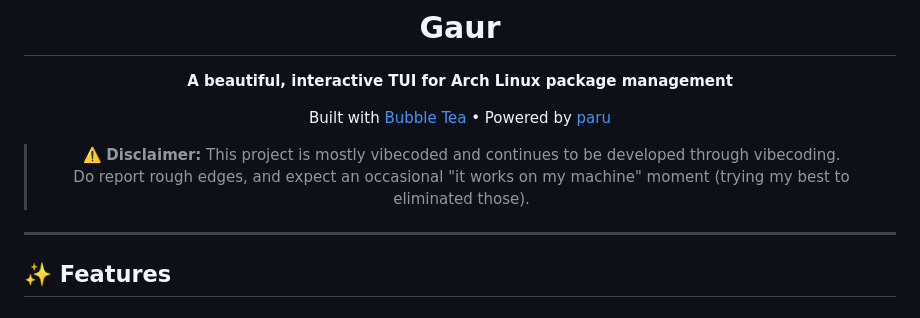
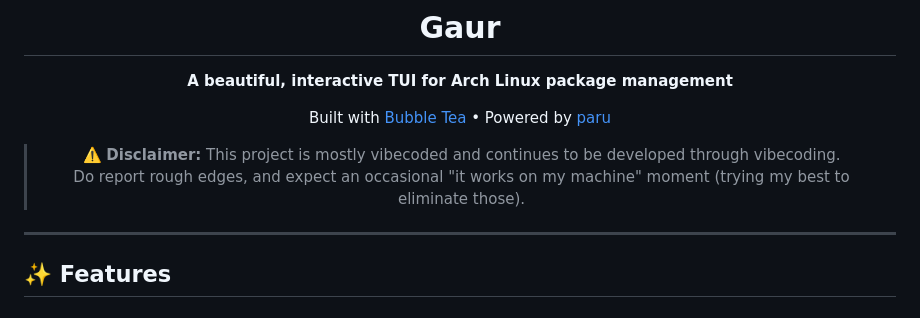
Before and after one commit to prbhtkumr/gaur, a Markdown page: README.md, the part around the change. Rendered like a GitHub page.

Commit message:
fixed typo

```diff
--- a/README.md
+++ b/README.md
@@ -9,7 +9,7 @@
 Built with [Bubble Tea](https://github.com/charmbracelet/bubbletea) • Powered by [paru](https://github.com/Morganamilo/paru)
 
 > ⚠️ **Disclaimer:** This project is mostly vibecoded and continues to be developed through vibecoding.
-> Do report rough edges, and expect an occasional "it works on my machine" moment (trying my best to eliminated those).
+> Do report rough edges, and expect an occasional "it works on my machine" moment (trying my best to eliminate those).
 
 </div>
 
```
